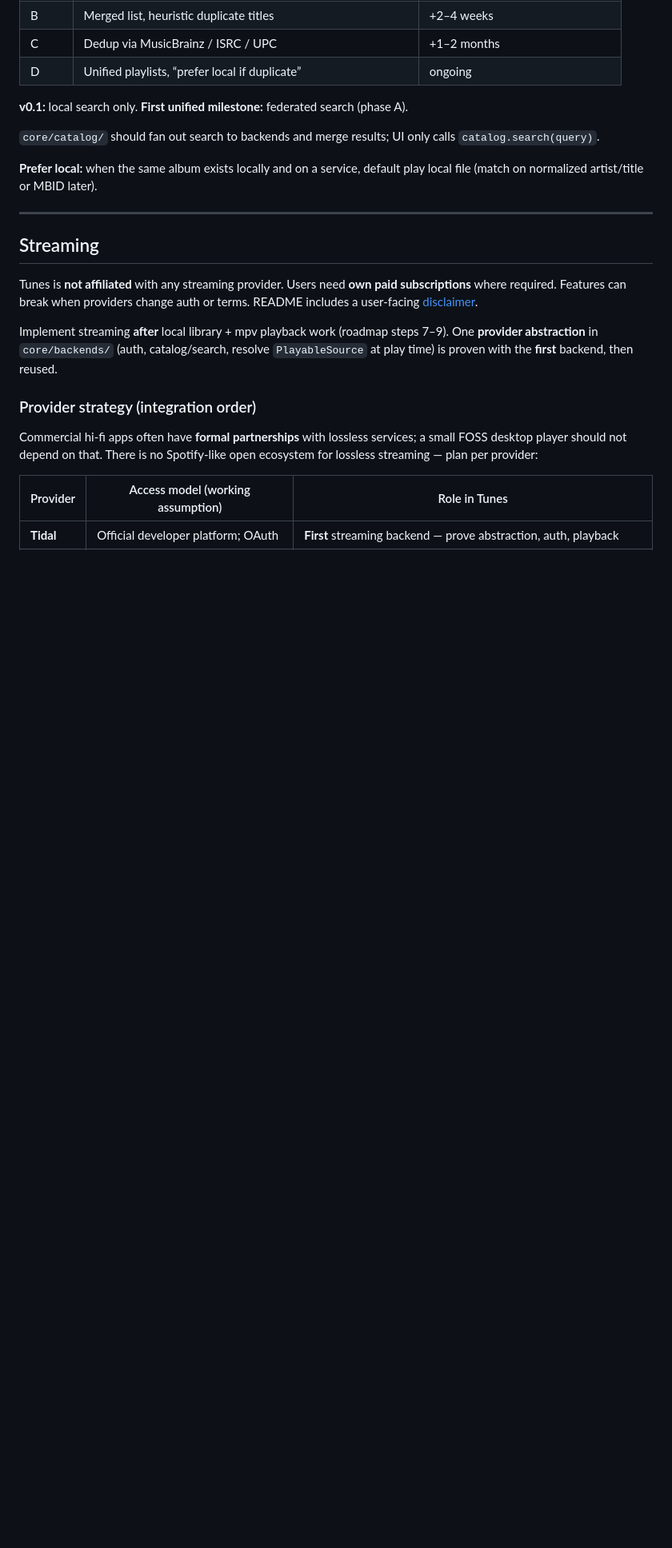
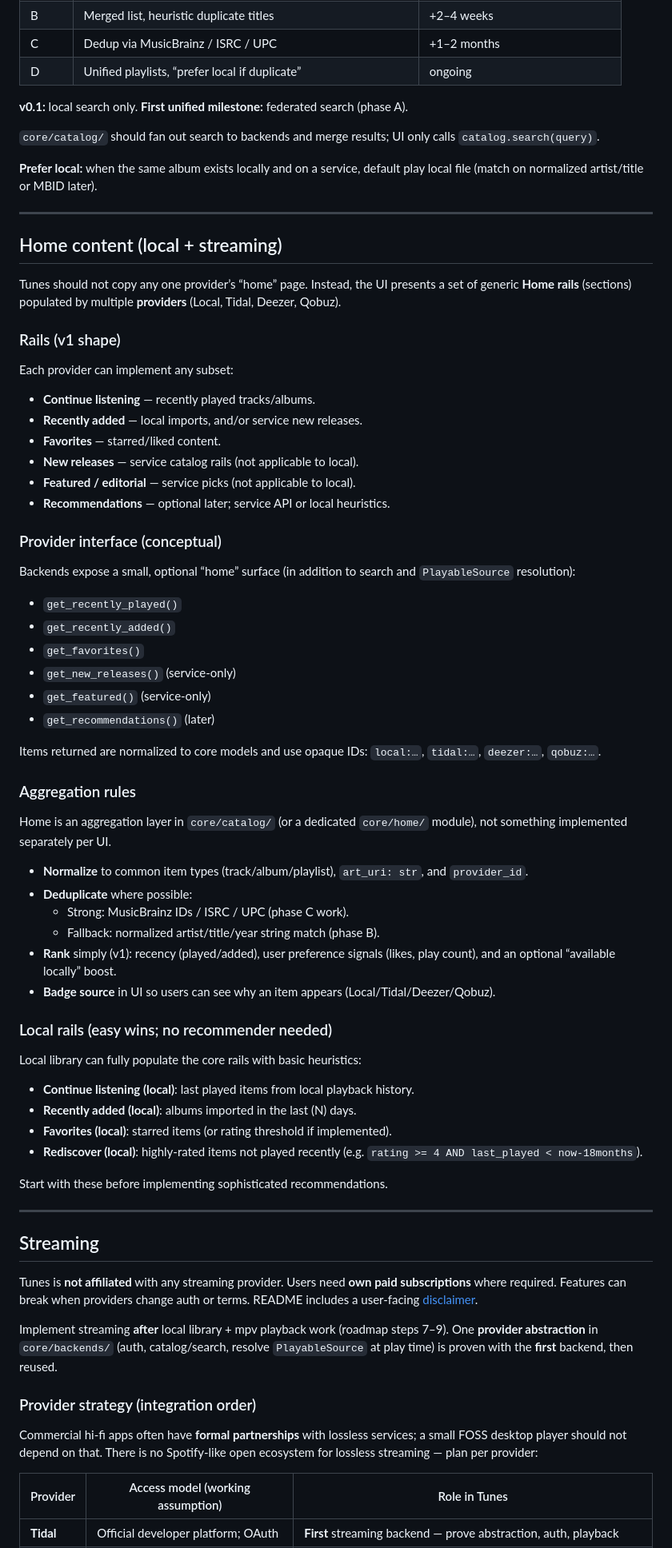
Before and after one commit to mbrennwa/tunes-player, a Markdown page: docs/ARCHITECTURE.md, the part around one of its changes. Shown at 80% size. GitHub-like rendering; blank space fills up the shorter version.

Commit message:
docs: define unified Home rails and Settings structure
Describe provider-aggregated Home content (local + streaming) and a unified preferences layout that treats both as sources.

Co-authored-by: Cursor <cursoragent@cursor.com>

```diff
--- a/docs/ARCHITECTURE.md
+++ b/docs/ARCHITECTURE.md
@@ -471,6 +488,66 @@ local file (match on normalized artist/title or MBID later).
 
 ---
 
+## Home content (local + streaming)
+
+Tunes should not copy any one provider’s “home” page. Instead, the UI presents a set
+of generic **Home rails** (sections) populated by multiple **providers** (Local,
+Tidal, Deezer, Qobuz).
+
+### Rails (v1 shape)
+
+Each provider can implement any subset:
+
+- **Continue listening** — recently played tracks/albums.
+- **Recently added** — local imports, and/or service new releases.
+- **Favorites** — starred/liked content.
+- **New releases** — service catalog rails (not applicable to local).
+- **Featured / editorial** — service picks (not applicable to local).
+- **Recommendations** — optional later; service API or local heuristics.
+
+### Provider interface (conceptual)
+
+Backends expose a small, optional “home” surface (in addition to search and
+`PlayableSource` resolution):
+
+- `get_recently_played()`
+- `get_recently_added()`
+- `get_favorites()`
+- `get_new_releases()` (service-only)
+- `get_featured()` (service-only)
+- `get_recommendations()` (later)
+
+Items returned are normalized to core models and use opaque IDs:
+`local:…`, `tidal:…`, `deezer:…`, `qobuz:…`.
+
+### Aggregation rules
+
+Home is an aggregation layer in `core/catalog/` (or a dedicated `core/home/` module),
+not something implemented separately per UI.
+
+- **Normalize** to common item types (track/album/playlist), `art_uri: str`, and
+  `provider_id`.
+- **Deduplicate** where possible:
+  - Strong: MusicBrainz IDs / ISRC / UPC (phase C work).
+  - Fallback: normalized artist/title/year string match (phase B).
+- **Rank** simply (v1): recency (played/added), user preference signals (likes, play
+  count), and an optional “available locally” boost.
+- **Badge source** in UI so users can see why an item appears (Local/Tidal/Deezer/Qobuz).
+
+### Local rails (easy wins; no recommender needed)
+
+Local library can fully populate the core rails with basic heuristics:
+
+- **Continue listening (local)**: last played items from local playback history.
+- **Recently added (local)**: albums imported in the last \(N\) days.
+- **Favorites (local)**: starred items (or rating threshold if implemented).
+- **Rediscover (local)**: highly-rated items not played recently (e.g.
+  `rating >= 4 AND last_played < now-18months`).
+
+Start with these before implementing sophisticated recommendations.
+
+---
+
 ## Streaming
 
 Tunes is **not affiliated** with any streaming provider. Users need **own paid
```
Also changed, not shown: other parts of docs/ARCHITECTURE.md (+17 -0 lines).
